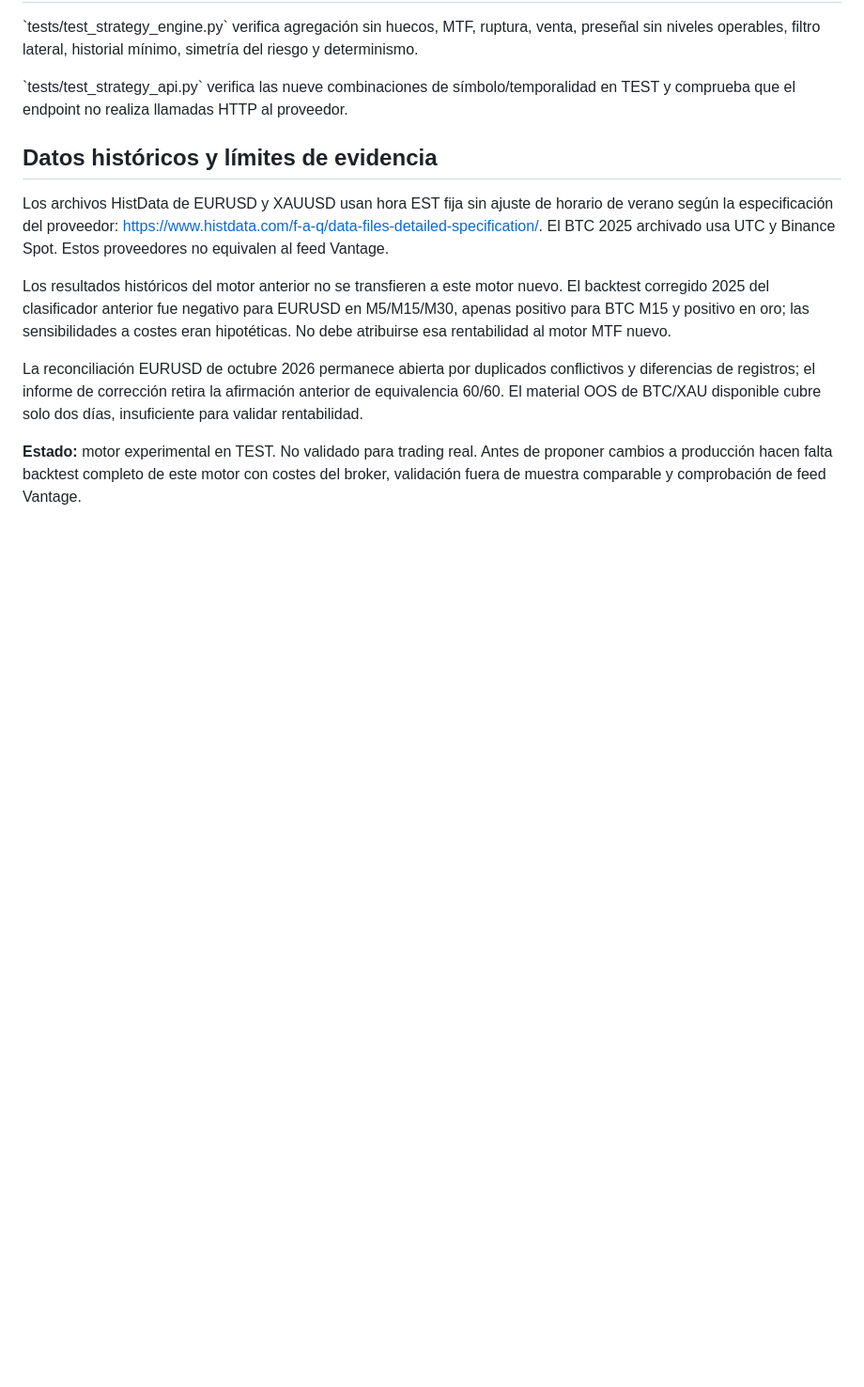
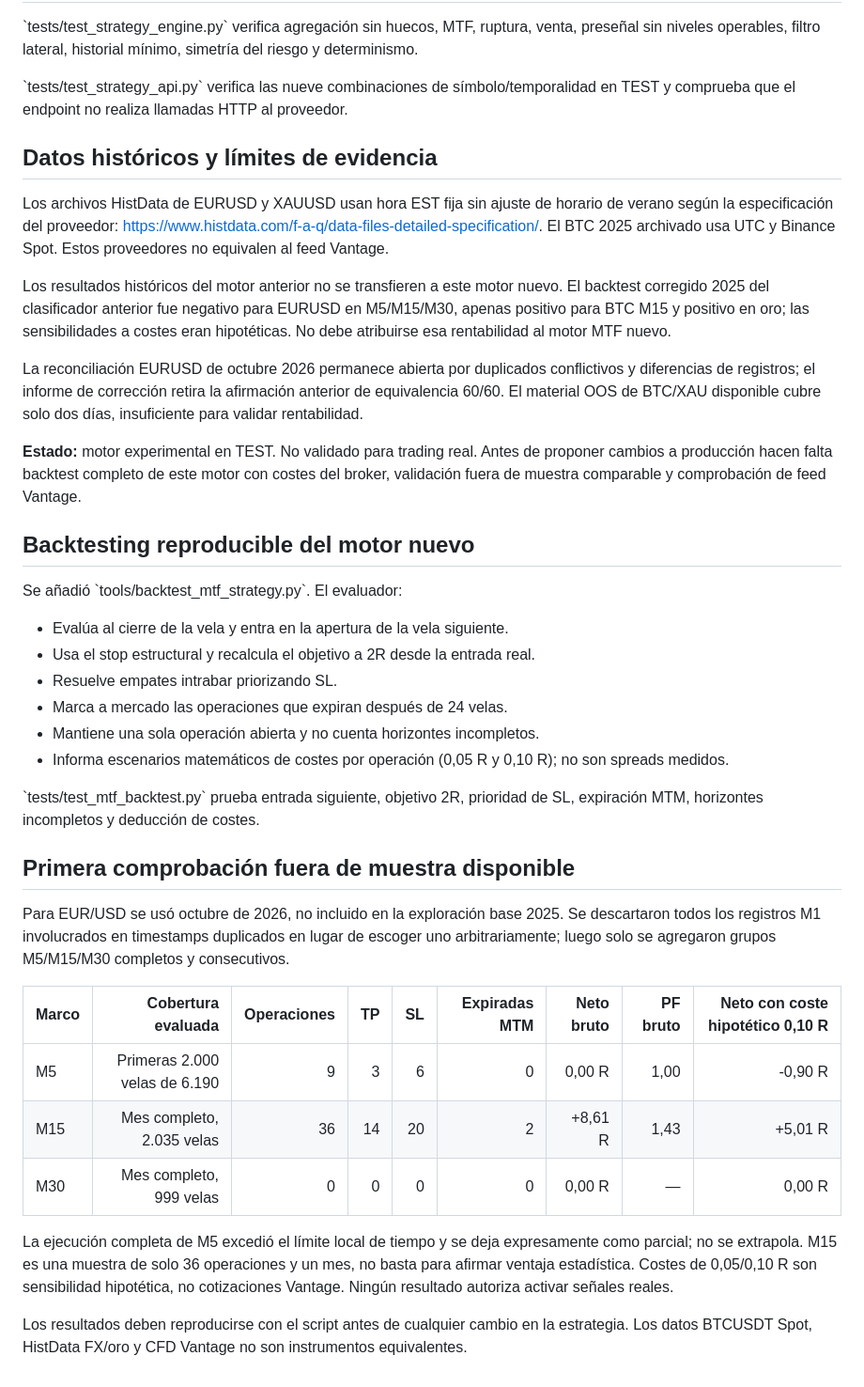
Before and after one commit to gazztattoo/vantage-signal-scanner, a Markdown page: docs/TEST_MTF_ENGINE.md, the part around the change. Shown at 94% size. GitHub-like rendering; blank space fills up the shorter version.

Commit message:
Document first MTF walk-forward test and explicit coverage limits

```diff
--- a/docs/TEST_MTF_ENGINE.md
+++ b/docs/TEST_MTF_ENGINE.md
@@ -48,3 +48,29 @@ Los resultados históricos del motor anterior no se transfieren a este motor nue
 La reconciliación EURUSD de octubre 2026 permanece abierta por duplicados conflictivos y diferencias de registros; el informe de corrección retira la afirmación anterior de equivalencia 60/60. El material OOS de BTC/XAU disponible cubre solo dos días, insuficiente para validar rentabilidad.
 
 **Estado:** motor experimental en TEST. No validado para trading real. Antes de proponer cambios a producción hacen falta backtest completo de este motor con costes del broker, validación fuera de muestra comparable y comprobación de feed Vantage.
+
+## Backtesting reproducible del motor nuevo
+
+Se añadió \`tools/backtest_mtf_strategy.py\`. El evaluador:
+- Evalúa al cierre de la vela y entra en la apertura de la vela siguiente.
+- Usa el stop estructural y recalcula el objetivo a 2R desde la entrada real.
+- Resuelve empates intrabar priorizando SL.
+- Marca a mercado las operaciones que expiran después de 24 velas.
+- Mantiene una sola operación abierta y no cuenta horizontes incompletos.
+- Informa escenarios matemáticos de costes por operación (0,05 R y 0,10 R); no son spreads medidos.
+
+\`tests/test_mtf_backtest.py\` prueba entrada siguiente, objetivo 2R, prioridad de SL, expiración MTM, horizontes incompletos y deducción de costes.
+
+## Primera comprobación fuera de muestra disponible
+
+Para EUR/USD se usó octubre de 2026, no incluido en la exploración base 2025. Se descartaron todos los registros M1 involucrados en timestamps duplicados en lugar de escoger uno arbitrariamente; luego solo se agregaron grupos M5/M15/M30 completos y consecutivos.
+
+| Marco | Cobertura evaluada | Operaciones | TP | SL | Expiradas MTM | Neto bruto | PF bruto | Neto con coste hipotético 0,10 R |
+|---|---:|---:|---:|---:|---:|---:|---:|---:|
+| M5 | Primeras 2.000 velas de 6.190 | 9 | 3 | 6 | 0 | 0,00 R | 1,00 | -0,90 R |
+| M15 | Mes completo, 2.035 velas | 36 | 14 | 20 | 2 | +8,61 R | 1,43 | +5,01 R |
+| M30 | Mes completo, 999 velas | 0 | 0 | 0 | 0 | 0,00 R | — | 0,00 R |
+
+La ejecución completa de M5 excedió el límite local de tiempo y se deja expresamente como parcial; no se extrapola. M15 es una muestra de solo 36 operaciones y un mes, no basta para afirmar ventaja estadística. Costes de 0,05/0,10 R son sensibilidad hipotética, no cotizaciones Vantage. Ningún resultado autoriza activar señales reales.
+
+Los resultados deben reproducirse con el script antes de cualquier cambio en la estrategia. Los datos BTCUSDT Spot, HistData FX/oro y CFD Vantage no son instrumentos equivalentes.
```
